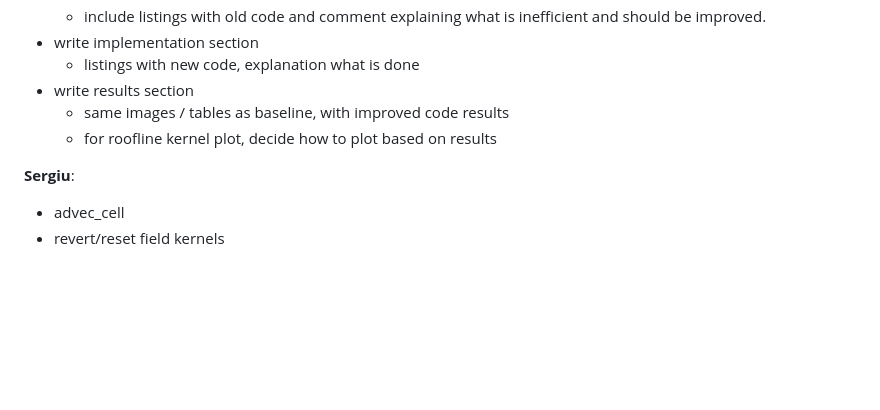
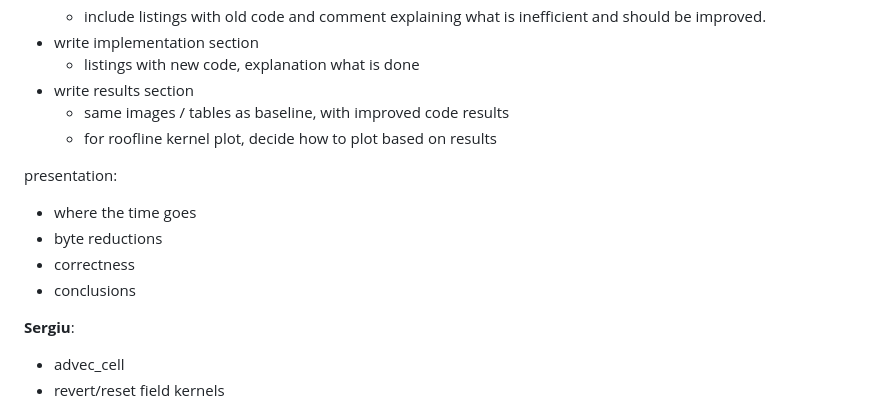
Before and after one commit to notsergiu2314/Performance_Engineering, a Markdown page: TODO.md, the part around the change. GitHub-like rendering; blank space fills up the shorter version.

Commit message:
update todo

```diff
--- a/TODO.md
+++ b/TODO.md
@@ -78,6 +78,13 @@ report:
   - same images / tables as baseline, with improved code results
   - for roofline kernel plot, decide how to plot based on results
 
+presentation:
+
+- where the time goes
+- byte reductions
+- correctness
+- conclusions
+
 **Sergiu**:
 
 - advec_cell
```
